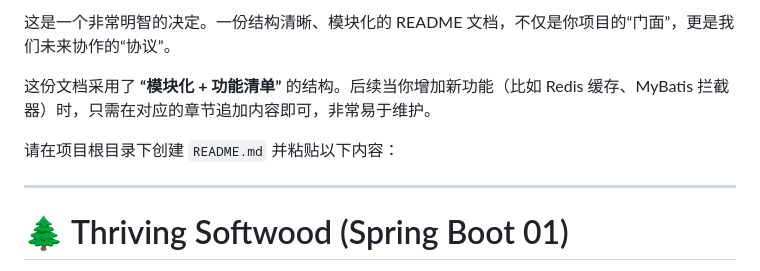
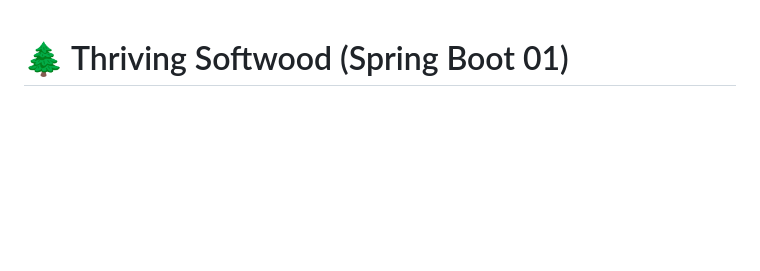
Before and after one commit to ThrivingSoftwood/spring-boot-01, a Markdown page: README.md, the part around the change. Rendered like a GitHub page; blank space fills up the shorter version.

Commit message:
[修改单号] TS-2026.01.23-00000002 [修改人员] 柳燊(ThrivingSoftwood) [修改功能]   基础架构搭建 [已修改点]     1.   提交 README.md [待修改点]     1. 无

```diff
--- a/README.md
+++ b/README.md
@@ -1,11 +1,3 @@
-这是一个非常明智的决定。一份结构清晰、模块化的 README 文档，不仅是你项目的“门面”，更是我们未来协作的“协议”。
-
-这份文档采用了 **“模块化 + 功能清单”** 的结构。后续当你增加新功能（比如 Redis 缓存、MyBatis 拦截器）时，只需在对应的章节追加内容即可，非常易于维护。
-
-请在项目根目录下创建 `README.md` 并粘贴以下内容：
-
----
-
 # 🌲 Thriving Softwood (Spring Boot 01)
 
 > **Next-Gen Java Scaffolding**
```
